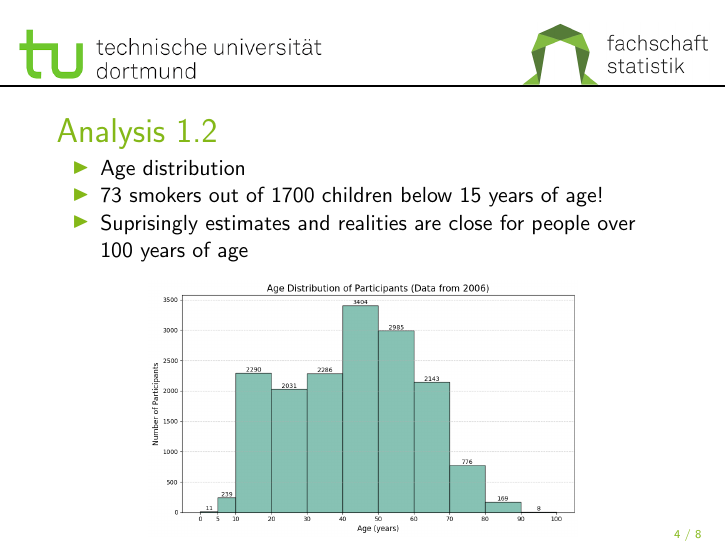
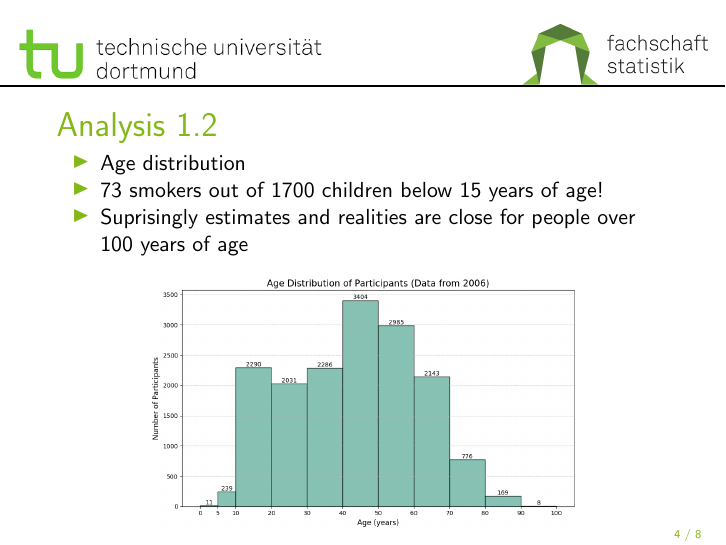
Before and after one commit to bcrohit/case-study, LaTeX slides (presentation/week1_eda.tex, which reads presentation/slides.tex): page 5 of 9. Compiled offline with pdfLaTeX.

Commit message:
fix age dist plot

```diff
--- a/presentation/slides.tex
+++ b/presentation/slides.tex
@@ -97,7 +97,7 @@
 
 \begin{frame}
 
-    \vspace{0.5cm}
+    \vspace{0.4cm}
 
     {\raggedright
         {\fontsize{16}{20}\selectfont \color{tugreen} Analysis 1.2}
```
Also changed, not shown: presentation/week1_eda.pdf.
